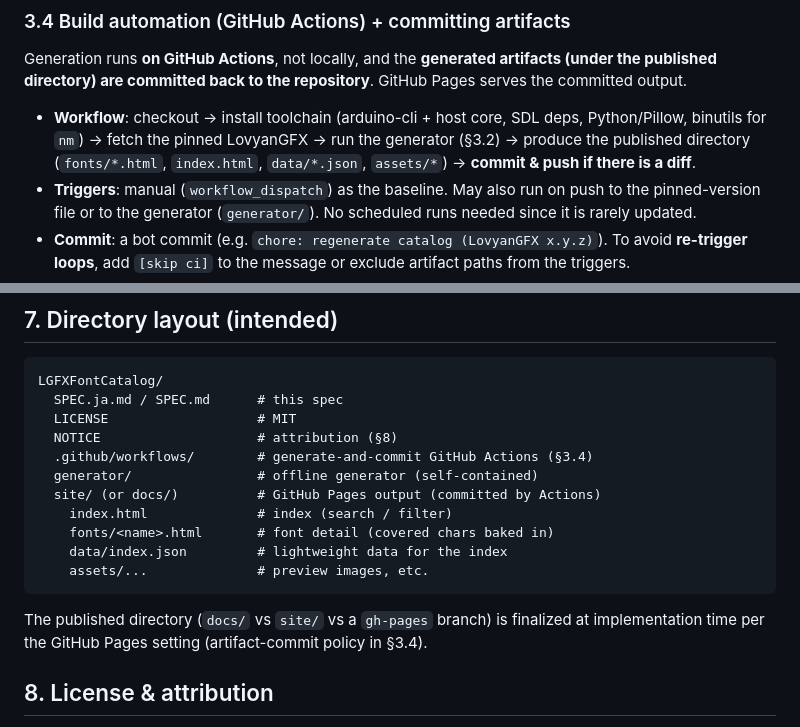
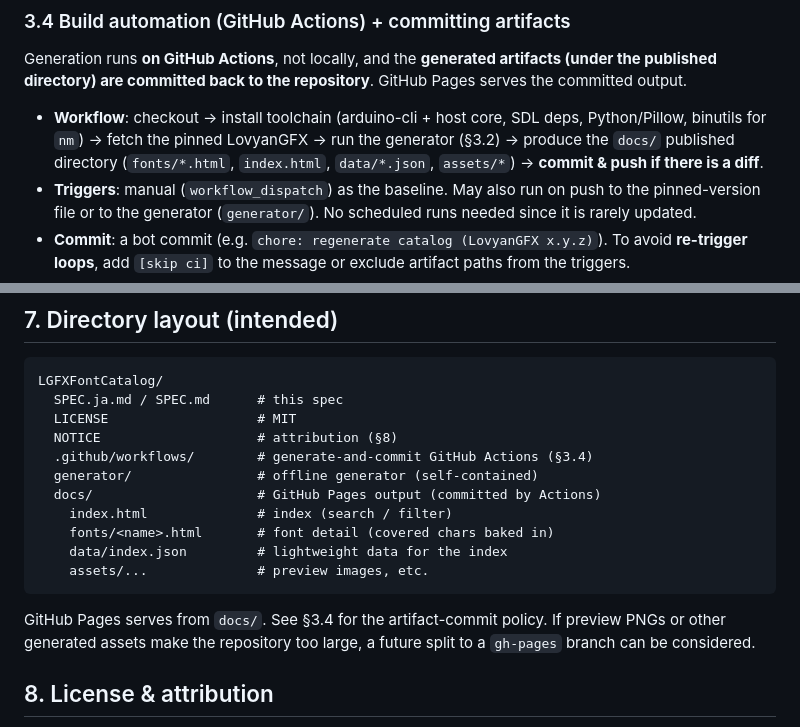
Before and after one commit to tanakamasayuki/LGFXFontCatalog, a Markdown page: SPEC.md, 2 parts joined by grey strips. Rendered like a GitHub page.

````diff
--- a/SPEC.md
+++ b/SPEC.md
@@ -91,7 +91,7 @@ committed output.
 
 - **Workflow**: checkout → install toolchain (arduino-cli + host core, SDL deps,
   Python/Pillow, binutils for `nm`) → fetch the pinned LovyanGFX → run the generator
-  (§3.2) → produce the published directory (`fonts/*.html`, `index.html`, `data/*.json`,
+  (§3.2) → produce the `docs/` published directory (`fonts/*.html`, `index.html`, `data/*.json`,
   `assets/*`) → **commit & push if there is a diff**.
 - **Triggers**: manual (`workflow_dispatch`) as the baseline. May also run on push to the
   pinned-version file or to the generator (`generator/`). No scheduled runs needed since it
@@ -204,14 +204,15 @@ LGFXFontCatalog/
   NOTICE                    # attribution (§8)
   .github/workflows/        # generate-and-commit GitHub Actions (§3.4)
   generator/                # offline generator (self-contained)
-  site/ (or docs/)          # GitHub Pages output (committed by Actions)
+  docs/                     # GitHub Pages output (committed by Actions)
     index.html              # index (search / filter)
     fonts/<name>.html       # font detail (covered chars baked in)
     data/index.json         # lightweight data for the index
     assets/...              # preview images, etc.
 ```
-The published directory (`docs/` vs `site/` vs a `gh-pages` branch) is finalized at
-implementation time per the GitHub Pages setting (artifact-commit policy in §3.4).
+GitHub Pages serves from `docs/`. See §3.4 for the artifact-commit policy. If preview
+PNGs or other generated assets make the repository too large, a future split to a
+`gh-pages` branch can be considered.
 
 ## 8. License & attribution
 
````
Also changed, not shown: SPEC.ja.md (+4 -4 lines).
